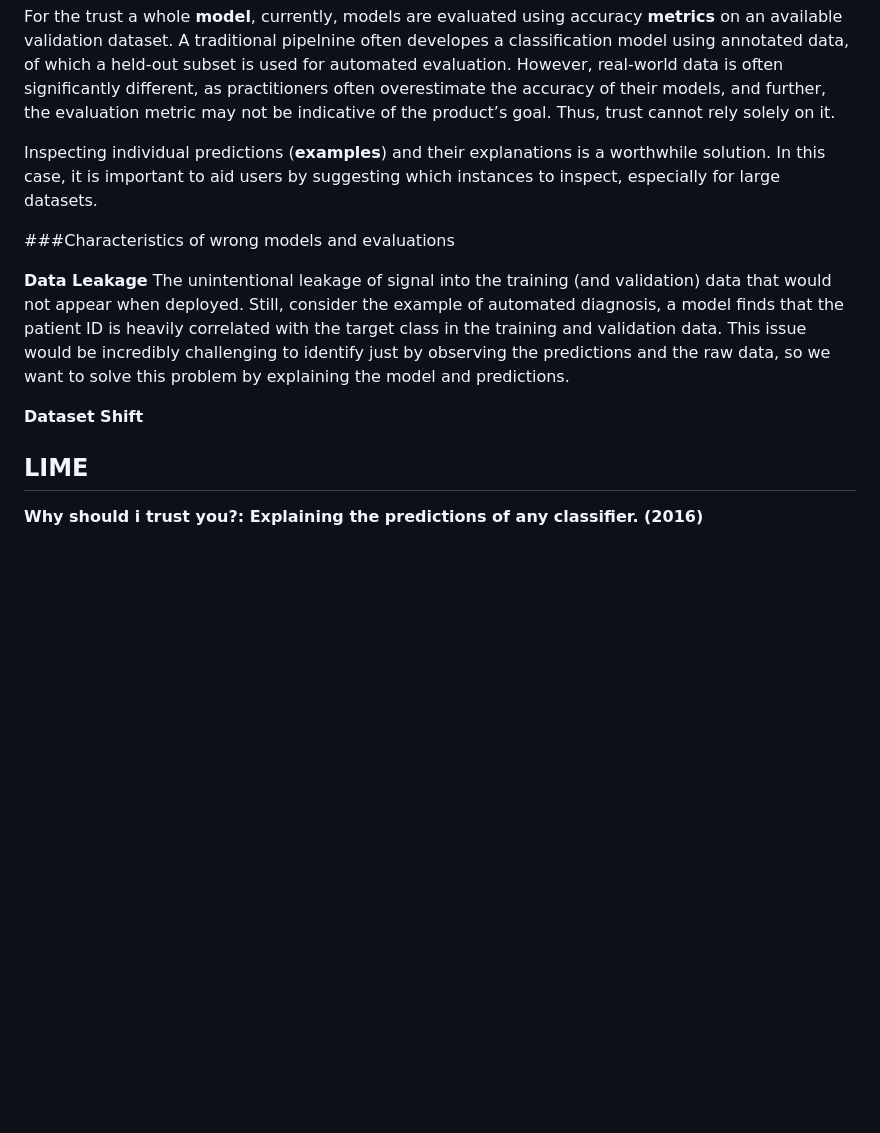
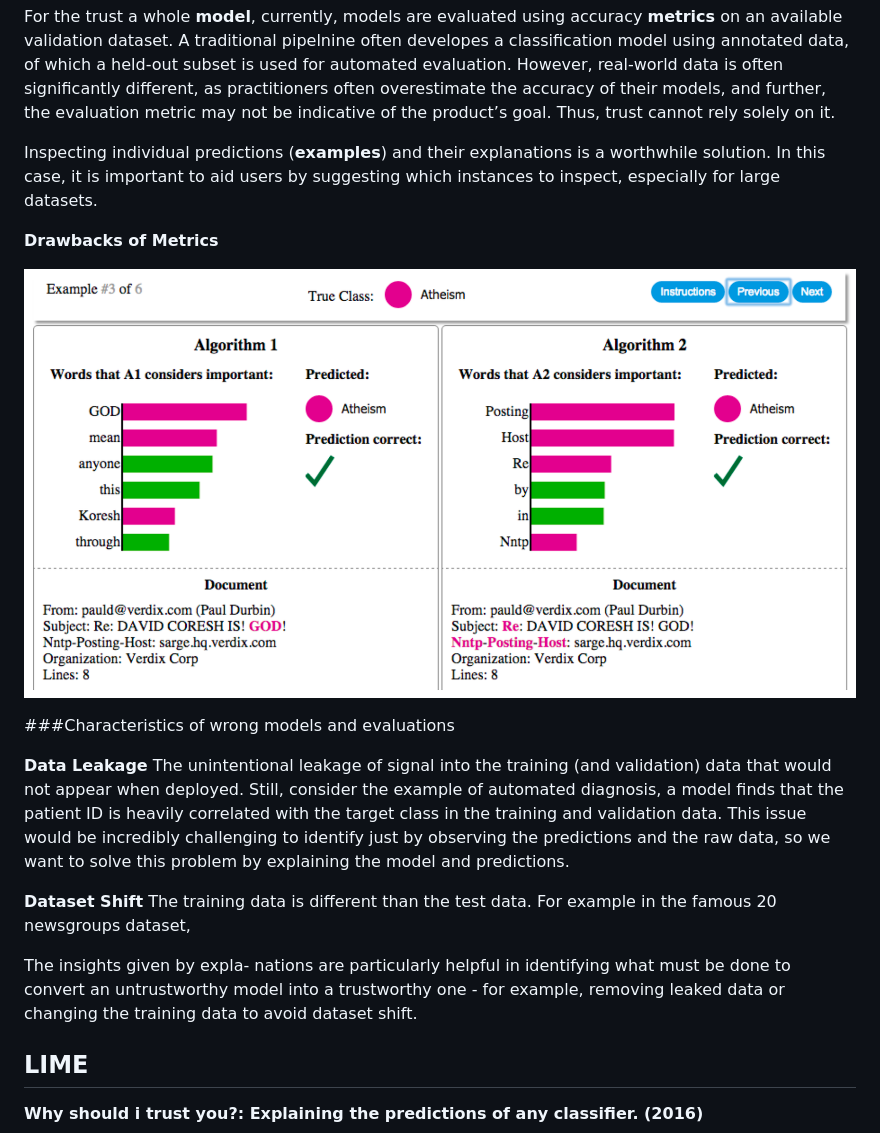
Before and after one commit to daren996/PaperReading, a Markdown page: MOD/ER Explanations.md, the part around the change printed below. Rendered like a GitHub page; pictures changed too: MOD/Images/compare-accuracy-explanations.png (added); blank space fills up the shorter version.

Commit message:
MOD ER Explanation

```diff
--- a/MOD/ER Explanations.md
+++ b/MOD/ER Explanations.md
@@ -22,11 +22,17 @@ For the trust a whole **model**, currently, models are evaluated using accuracy
 
 Inspecting individual predictions (**examples**) and their explanations is a worthwhile solution. In this case, it is important to aid users by suggesting which instances to inspect, especially for large datasets.
 
+**Drawbacks of Metrics**
+
+![compare-accuracy-explanations](https://github.com/daren996/PaperReading/blob/master/MOD/Images/compare-accuracy-explanations.png)
+
 ###Characteristics of wrong models and evaluations
 
 **Data Leakage** The unintentional leakage of signal into the training (and validation) data that would not appear when deployed. Still, consider the example of automated diagnosis, a model finds that the patient ID is heavily correlated with the target class in the training and validation data. This issue would be incredibly challenging to identify just by observing the predictions and the raw data, so we want to solve this problem by explaining the model and predictions.
 
-**Dataset Shift**
+**Dataset Shift** The training data is different than the test data. For example in the famous 20 newsgroups dataset,
+
+The insights given by expla- nations are particularly helpful in identifying what must be done to convert an untrustworthy model into a trustworthy one - for example, removing leaked data or changing the training data to avoid dataset shift.
 
 ## LIME
 
```
Also changed, not shown: other parts of MOD/ER Explanations.md (+1 -1 lines).
